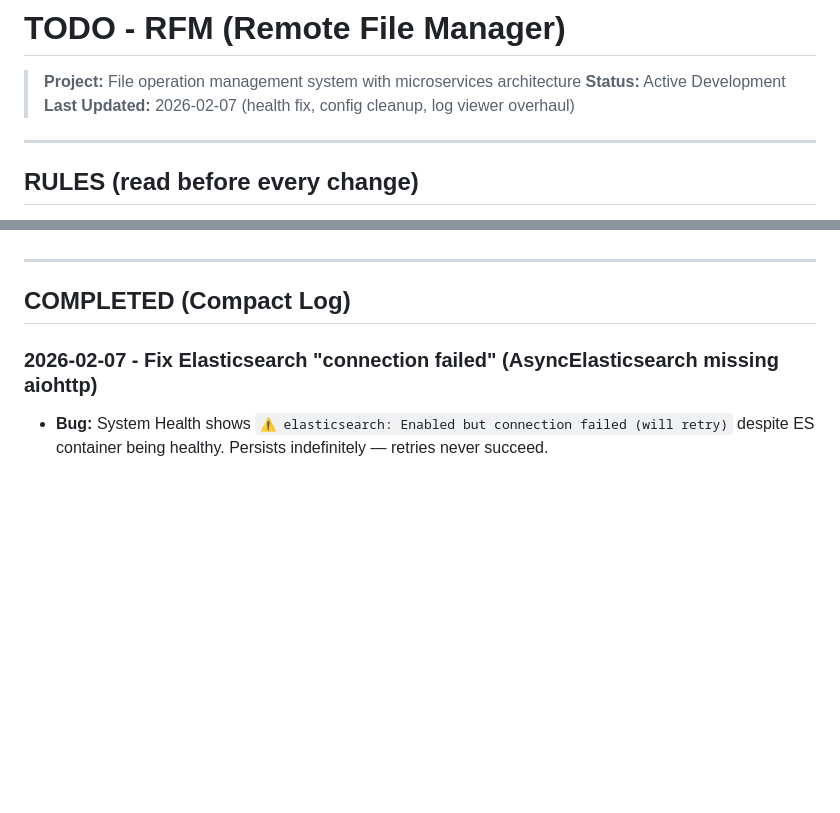
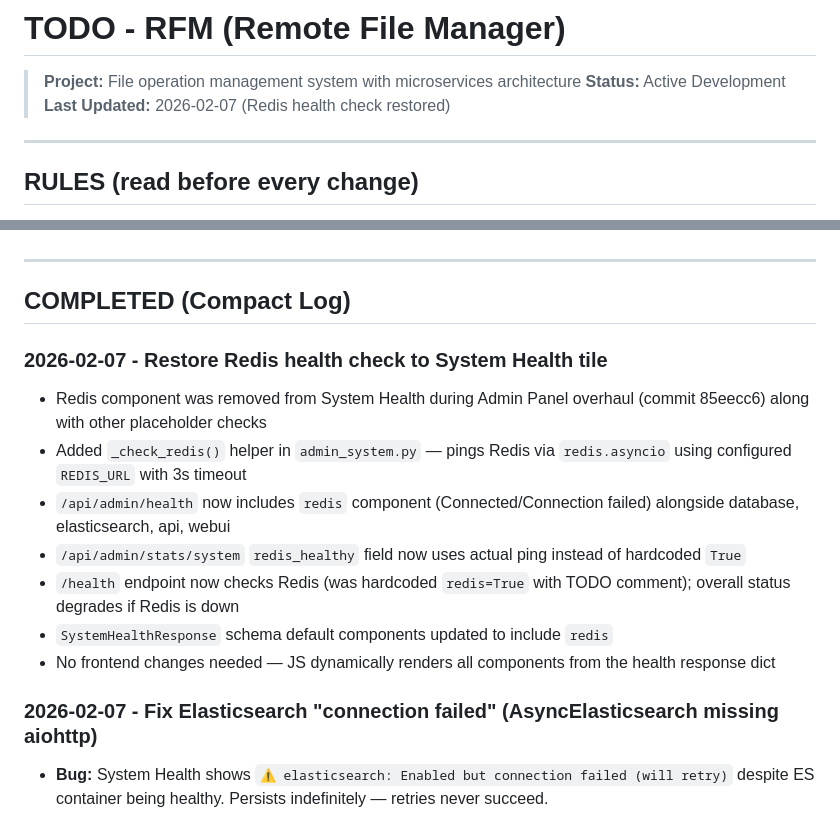
Before and after one commit to awsosi/rfm, a Markdown page: TODO.md, 2 parts joined by grey strips. GitHub-like rendering; blank space fills up the shorter version.

Commit message:
Update TODO.md with Redis health check completion entry
https://claude.ai/code/session_01Tk2hQv2jRoTbumTjdo5B6E

```diff
--- a/TODO.md
+++ b/TODO.md
@@ -2,7 +2,7 @@
 
 > **Project:** File operation management system with microservices architecture
 > **Status:** Active Development
-> **Last Updated:** 2026-02-07 (health fix, config cleanup, log viewer overhaul)
+> **Last Updated:** 2026-02-07 (Redis health check restored)
 
 ---
 
@@ -52,6 +52,15 @@ None.
 ---
 
 ## COMPLETED (Compact Log)
+
+### 2026-02-07 - Restore Redis health check to System Health tile
+- Redis component was removed from System Health during Admin Panel overhaul (commit 85eecc6) along with other placeholder checks
+- Added `_check_redis()` helper in `admin_system.py` — pings Redis via `redis.asyncio` using configured `REDIS_URL` with 3s timeout
+- `/api/admin/health` now includes `redis` component (Connected/Connection failed) alongside database, elasticsearch, api, webui
+- `/api/admin/stats/system` `redis_healthy` field now uses actual ping instead of hardcoded `True`
+- `/health` endpoint now checks Redis (was hardcoded `redis=True` with TODO comment); overall status degrades if Redis is down
+- `SystemHealthResponse` schema default components updated to include `redis`
+- No frontend changes needed — JS dynamically renders all components from the health response dict
 
 ### 2026-02-07 - Fix Elasticsearch "connection failed" (AsyncElasticsearch missing aiohttp)
 - **Bug:** System Health shows `⚠ elasticsearch: Enabled but connection failed (will retry)` despite ES container being healthy. Persists indefinitely — retries never succeed.
```
